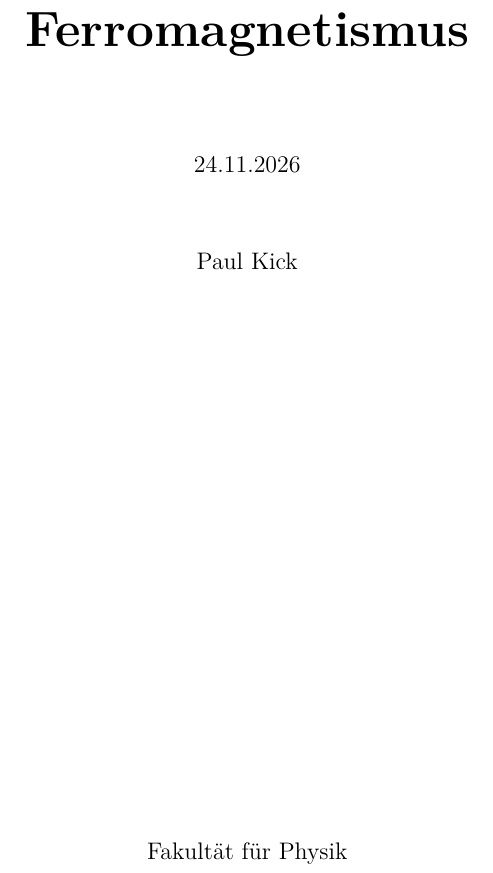
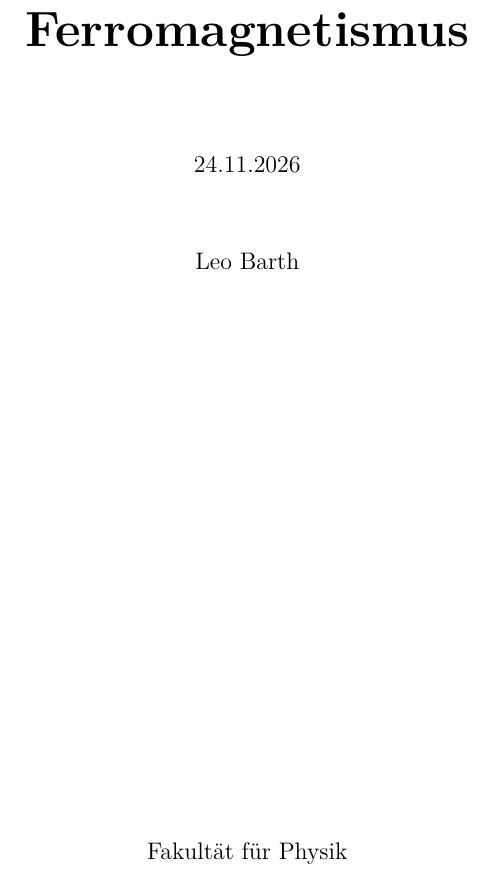
Before and after one commit to leobarth/B-Praktikum, a LaTeX document (fm/Praktikumsprotokoll_fm/main.tex): part of page 1 of 18, cut so that both start at the same text. Compiled offline with pdfLaTeX.

Commit message:
Update author name and add bibliography section

```diff
--- a/fm/Praktikumsprotokoll_fm/main.tex
+++ b/fm/Praktikumsprotokoll_fm/main.tex
@@ -25,7 +25,7 @@
 
 % ---------- Persönliche Angaben ----------
 \newcommand{\Versuchsdatum}{24.11.2026}
-\newcommand{\Autoren}{Paul Kick}
+\newcommand{\Autoren}{Leo Barth}
 
 % ---------- Hinweise (am Ende \hinweisefalse setzen) ----------
 \newif\ifhinweise
```
Also changed, not shown: fm/Praktikumsprotokoll_fm/main.tex (3 more changed lines).
